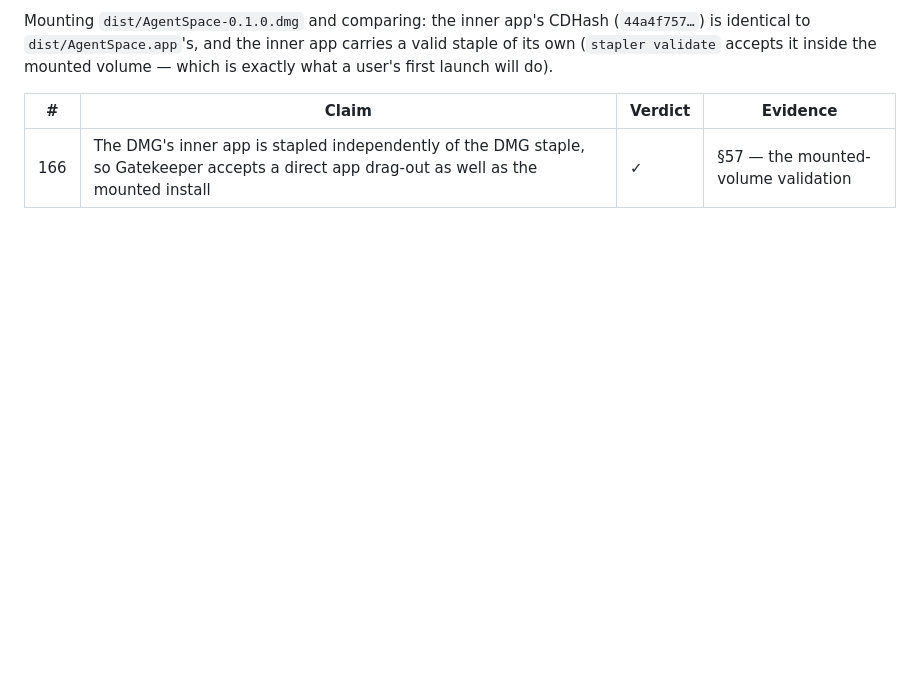
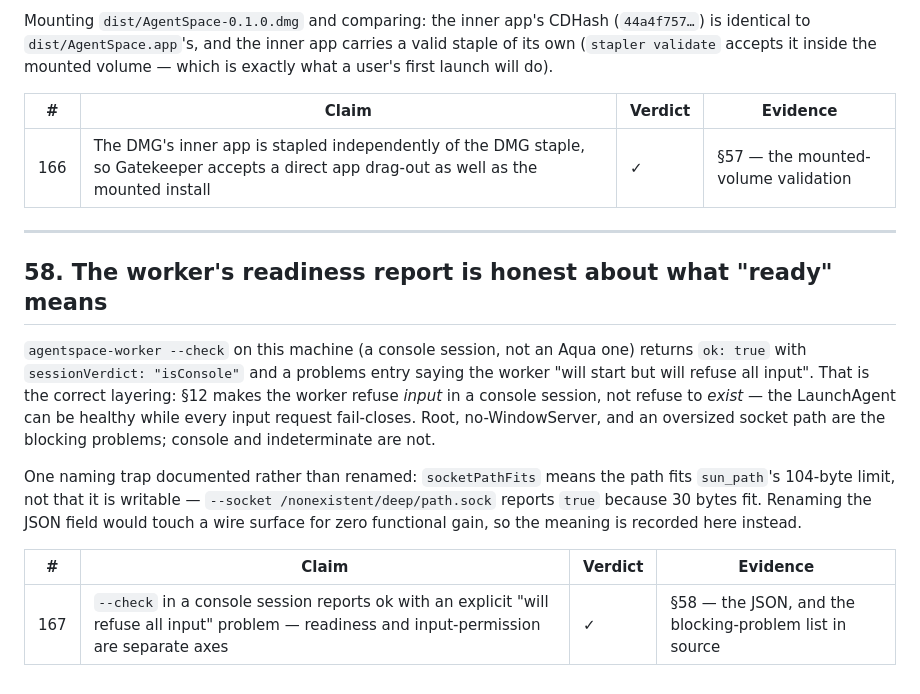
Before and after one commit to misswell/AgentSpace, a Markdown page: docs/validation.md, the part around the change. Rendered like a GitHub page; blank space fills up the shorter version.

Commit message:
validation §58: the worker's readiness report is honest
--check in a console session returns ok:true with sessionVerdict
isConsole and an explicit 'will start but will refuse all input'
problem - readiness and input-permission are separate axes, and §12
only demands the latter fail closed. Root, no-WindowServer, and an
oversized socket path block; console and indeterminate do not.
socketPathFits is documented as a sun_path-length check, not a
writability check - renaming a wire field buys nothing. Index
reaches 167.

```diff
--- a/docs/validation.md
+++ b/docs/validation.md
@@ -2416,3 +2416,27 @@ mounted volume — which is exactly what a user's first launch will do).
 | # | Claim | Verdict | Evidence |
 |---|---|---|---|
 | 166 | The DMG's inner app is stapled independently of the DMG staple, so Gatekeeper accepts a direct app drag-out as well as the mounted install | ✓ | §57 — the mounted-volume validation |
+
+
+---
+
+## 58. The worker's readiness report is honest about what "ready" means
+
+`agentspace-worker --check` on this machine (a console session, not an
+Aqua one) returns `ok: true` with `sessionVerdict: "isConsole"` and a
+problems entry saying the worker "will start but will refuse all input".
+That is the correct layering: §12 makes the worker refuse *input* in a
+console session, not refuse to *exist* — the LaunchAgent can be healthy
+while every input request fail-closes. Root, no-WindowServer, and an
+oversized socket path are the blocking problems; console and
+indeterminate are not.
+
+One naming trap documented rather than renamed: `socketPathFits` means
+the path fits `sun_path`'s 104-byte limit, not that it is writable —
+`--socket /nonexistent/deep/path.sock` reports `true` because 30 bytes
+fit. Renaming the JSON field would touch a wire surface for zero
+functional gain, so the meaning is recorded here instead.
+
+| # | Claim | Verdict | Evidence |
+|---|---|---|---|
+| 167 | `--check` in a console session reports ok with an explicit "will refuse all input" problem — readiness and input-permission are separate axes | ✓ | §58 — the JSON, and the blocking-problem list in source |
```
